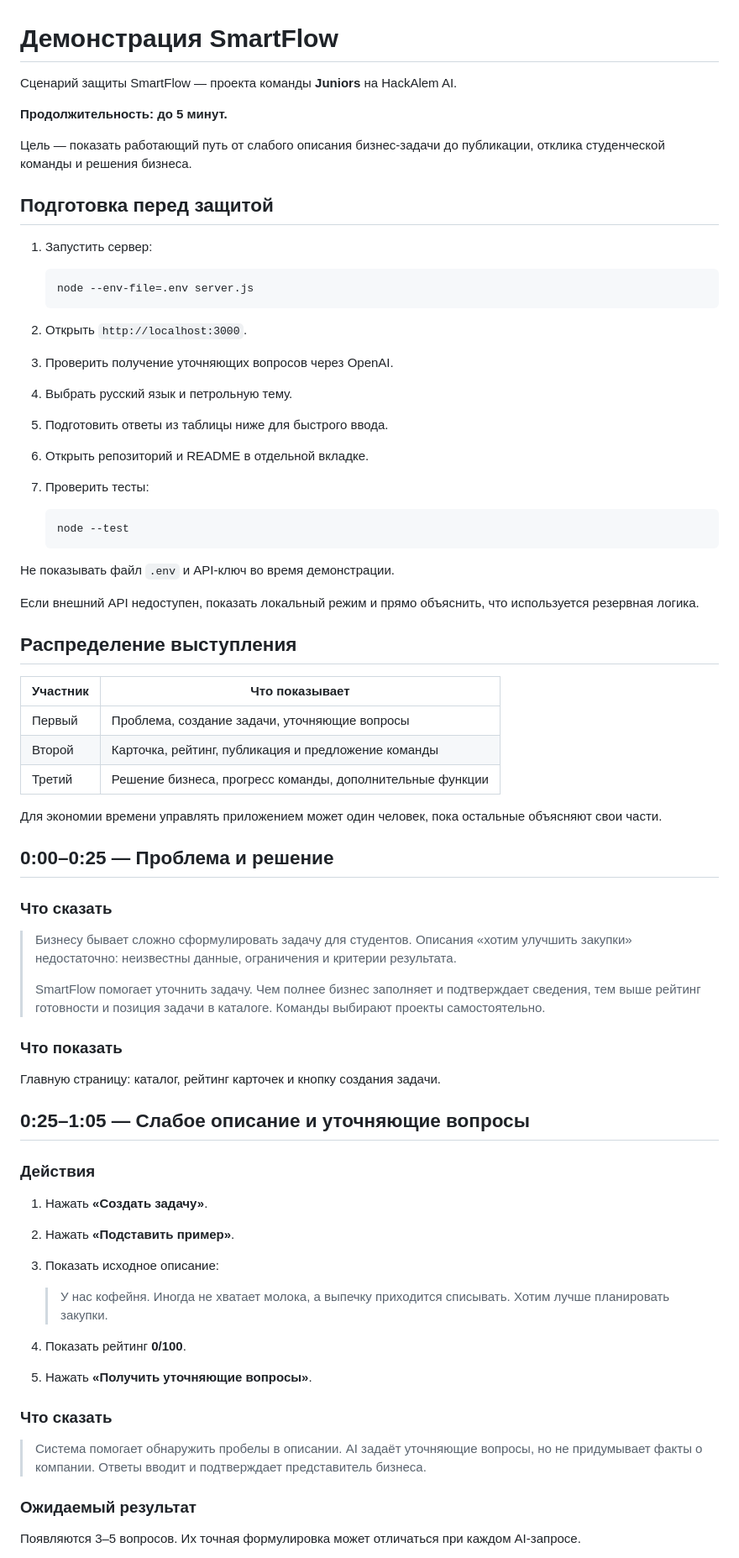
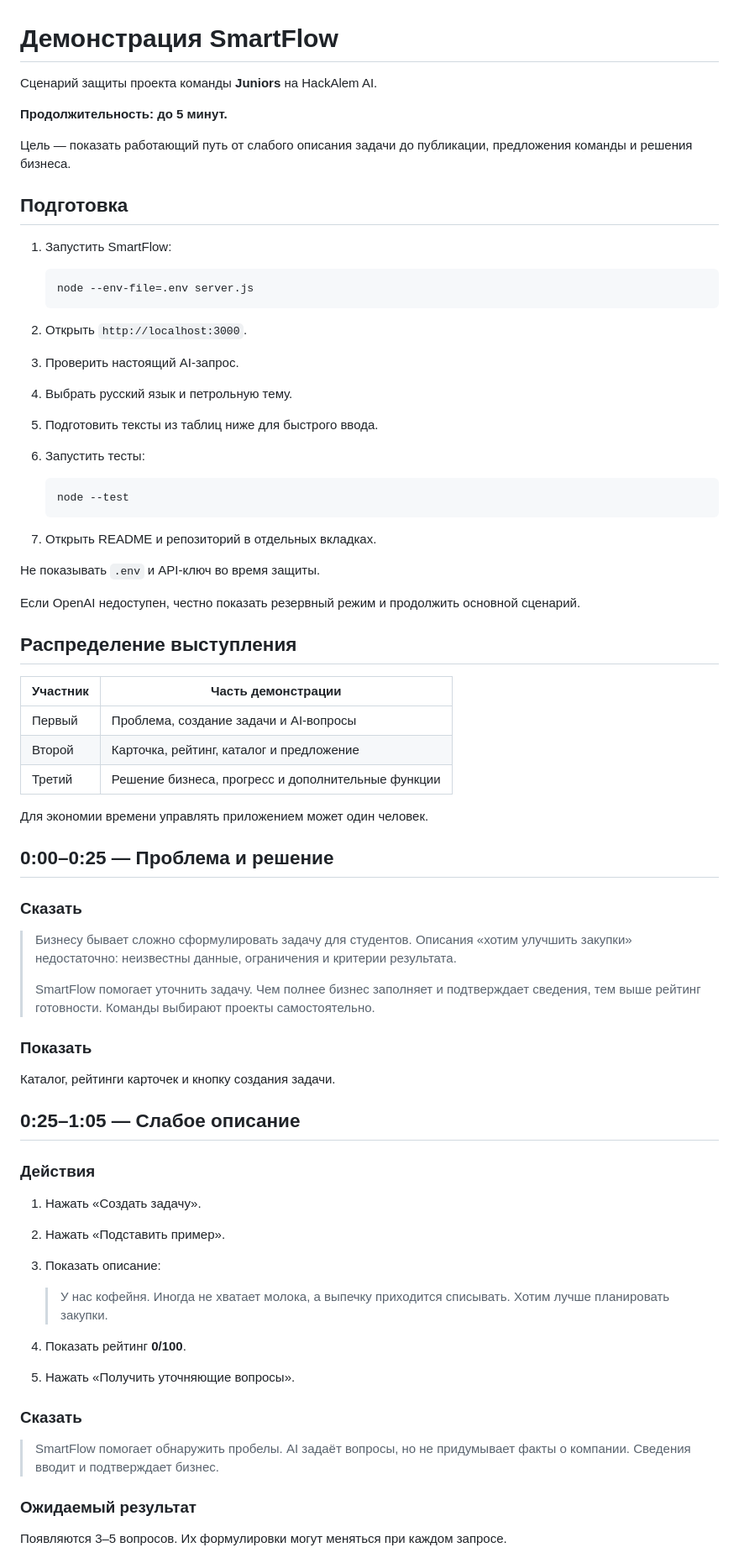
Before and after one commit to BAITC-Hacks/hack-e38c07f2-juniors, a Markdown page: DEMO.md, the part around one of its changes. Shown at 84% size. GitHub-like rendering.

````diff
--- a/DEMO.md
+++ b/DEMO.md
@@ -1,74 +1,75 @@
 # Демонстрация SmartFlow
 
-Сценарий защиты SmartFlow — проекта команды **Juniors** на HackAlem AI.
+Сценарий защиты проекта команды **Juniors** на HackAlem AI.
 
 **Продолжительность: до 5 минут.**
 
-Цель — показать работающий путь от слабого описания бизнес-задачи до публикации, отклика студенческой команды и решения бизнеса.
+Цель — показать работающий путь от слабого описания задачи до публикации, предложения команды и решения бизнеса.
 
-## Подготовка перед защитой
+## Подготовка
 
-1. Запустить сервер:
+1. Запустить SmartFlow:
 
    ```bash
    node --env-file=.env server.js
    ```
 
 2. Открыть `http://localhost:3000`.
-3. Проверить получение уточняющих вопросов через OpenAI.
+3. Проверить настоящий AI-запрос.
 4. Выбрать русский язык и петрольную тему.
-5. Подготовить ответы из таблицы ниже для быстрого ввода.
-6. Открыть репозиторий и README в отдельной вкладке.
-7. Проверить тесты:
+5. Подготовить тексты из таблиц ниже для быстрого ввода.
+6. Запустить тесты:
 
    ```bash
    node --test
    ```
 
-Не показывать файл `.env` и API-ключ во время демонстрации.
+7. Открыть README и репозиторий в отдельных вкладках.
 
-Если внешний API недоступен, показать локальный режим и прямо объяснить, что используется резервная логика.
+Не показывать `.env` и API-ключ во время защиты.
+
+Если OpenAI недоступен, честно показать резервный режим и продолжить основной сценарий.
 
 ## Распределение выступления
 
-| Участник | Что показывает |
+| Участник | Часть демонстрации |
 |---|---|
-| Первый | Проблема, создание задачи, уточняющие вопросы |
-| Второй | Карточка, рейтинг, публикация и предложение команды |
-| Третий | Решение бизнеса, прогресс команды, дополнительные функции |
+| Первый | Проблема, создание задачи и AI-вопросы |
+| Второй | Карточка, рейтинг, каталог и предложение |
+| Третий | Решение бизнеса, прогресс и дополнительные функции |
 
-Для экономии времени управлять приложением может один человек, пока остальные объясняют свои части.
+Для экономии времени управлять приложением может один человек.
 
 ## 0:00–0:25 — Проблема и решение
 
-### Что сказать
+### Сказать
 
 > Бизнесу бывает сложно сформулировать задачу для студентов. Описания «хотим улучшить закупки» недостаточно: неизвестны данные, ограничения и критерии результата.
 >
-> SmartFlow помогает уточнить задачу. Чем полнее бизнес заполняет и подтверждает сведения, тем выше рейтинг готовности и позиция задачи в каталоге. Команды выбирают проекты самостоятельно.
+> SmartFlow помогает уточнить задачу. Чем полнее бизнес заполняет и подтверждает сведения, тем выше рейтинг готовности. Команды выбирают проекты самостоятельно.
 
-### Что показать
+### Показать
 
-Главную страницу: каталог, рейтинг карточек и кнопку создания задачи.
+Каталог, рейтинги карточек и кнопку создания задачи.
 
-## 0:25–1:05 — Слабое описание и уточняющие вопросы
+## 0:25–1:05 — Слабое описание
 
 ### Действия
 
-1. Нажать **«Создать задачу»**.
-2. Нажать **«Подставить пример»**.
-3. Показать исходное описание:
+1. Нажать «Создать задачу».
+2. Нажать «Подставить пример».
+3. Показать описание:
 
    > У нас кофейня. Иногда не хватает молока, а выпечку приходится списывать. Хотим лучше планировать закупки.
 
 4. Показать рейтинг **0/100**.
-5. Нажать **«Получить уточняющие вопросы»**.
+5. Нажать «Получить уточняющие вопросы».
 
-### Что сказать
+### Сказать
 
-> Система помогает обнаружить пробелы в описании. AI задаёт уточняющие вопросы, но не придумывает факты о компании. Ответы вводит и подтверждает представитель бизнеса.
+> SmartFlow помогает обнаружить пробелы. AI задаёт вопросы, но не придумывает факты о компании. Сведения вводит и подтверждает бизнес.
 
 ### Ожидаемый результат
 
-Появляются 3–5 вопросов. Их точная формулировка может отличаться при каждом AI-запросе.
+Появляются 3–5 вопросов. Их формулировки могут меняться при каждом запросе.
 
````
Also changed, not shown: other parts of DEMO.md (+85 -90 lines).
